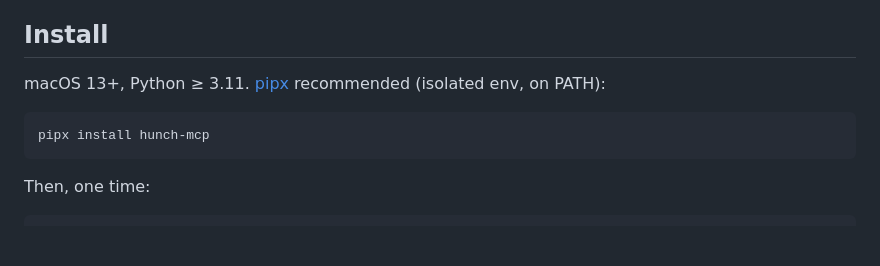
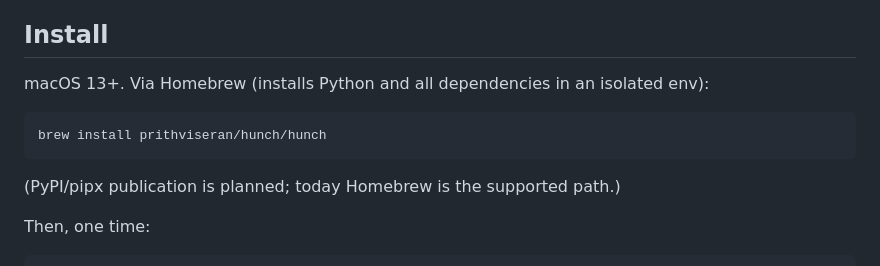
Before and after one commit to PrithviSeran/hunch-mcp, a Markdown page: README.md, the part around the change. Drawn GitHub-style; blank space fills up the shorter version.

Commit message:
README: lead install with the working Homebrew path (not yet on PyPI)
Co-Authored-By: Claude Fable 5 <noreply@anthropic.com>

````diff
--- a/README.md
+++ b/README.md
@@ -45,11 +45,13 @@ return through your host; nothing else leaves the machine.
 
 ## Install
 
-macOS 13+, Python ≥ 3.11. [pipx](https://pipx.pypa.io) recommended (isolated env, on PATH):
+macOS 13+. Via Homebrew (installs Python and all dependencies in an isolated env):
 
 ```
-pipx install hunch-mcp
+brew install prithviseran/hunch/hunch
 ```
+
+(PyPI/pipx publication is planned; today Homebrew is the supported path.)
 
 Then, one time:
 
````
